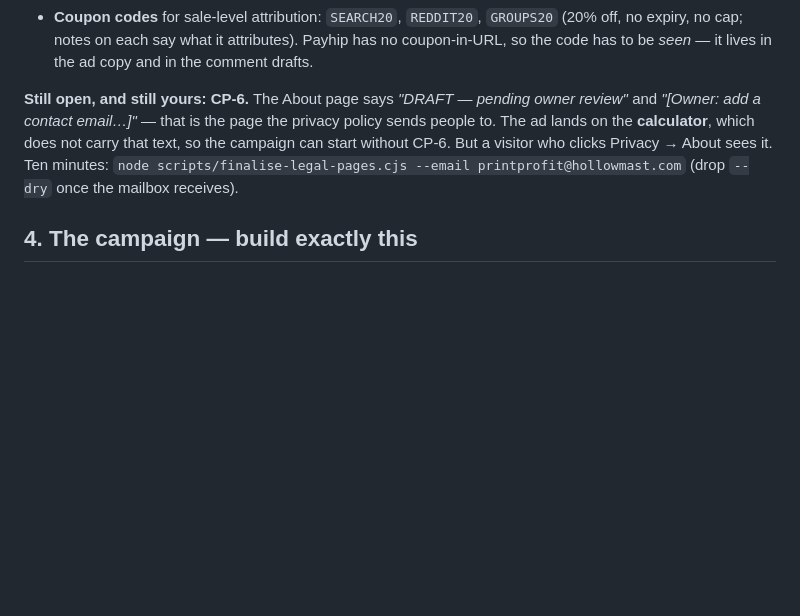
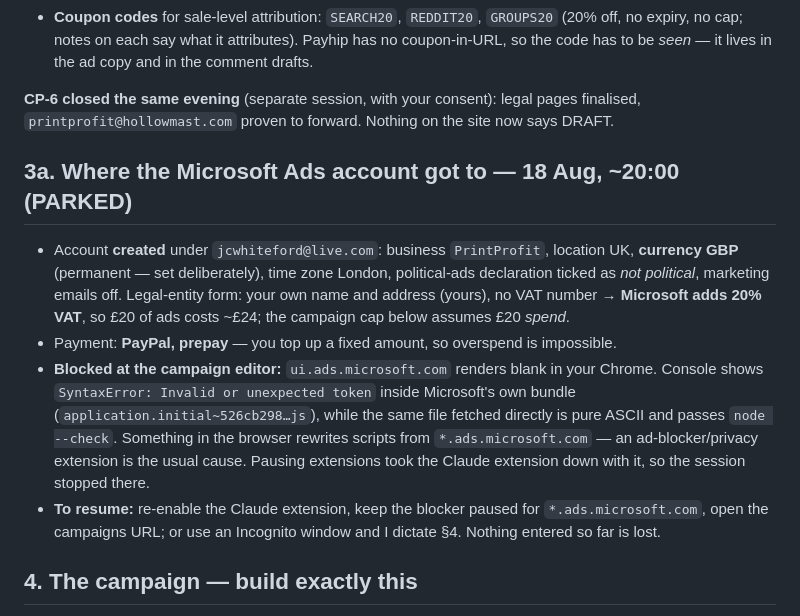
Before and after one commit to riglerkarve/profitprint, a Markdown page: marketing/PAID-TEST.md, the part around the change. Drawn GitHub-style; blank space fills up the shorter version.

Commit message:
PAID-TEST: record where the Microsoft Ads account got to and why it is parked
Co-Authored-By: Claude Fable 5 <noreply@anthropic.com>

```diff
--- a/marketing/PAID-TEST.md
+++ b/marketing/PAID-TEST.md
@@ -75,12 +75,26 @@ reading the project for this plan and are **done and verified**:
   no expiry, no cap; notes on each say what it attributes). Payhip has no coupon-in-URL, so
   the code has to be *seen* — it lives in the ad copy and in the comment drafts.
 
-**Still open, and still yours: CP-6.** The About page says *"DRAFT — pending owner review"*
-and *"[Owner: add a contact email…]"* — that is the page the privacy policy sends people to.
-The ad lands on the **calculator**, which does not carry that text, so the campaign can start
-without CP-6. But a visitor who clicks Privacy → About sees it. Ten minutes:
-`node scripts/finalise-legal-pages.cjs --email printprofit@hollowmast.com` (drop `--dry`
-once the mailbox receives).
+**CP-6 closed the same evening** (separate session, with your consent): legal pages
+finalised, `printprofit@hollowmast.com` proven to forward. Nothing on the site now says DRAFT.
+
+## 3a. Where the Microsoft Ads account got to — 18 Aug, ~20:00 (PARKED)
+
+- Account **created** under `jcwhiteford@live.com`: business `PrintProfit`, location UK,
+  **currency GBP** (permanent — set deliberately), time zone London, political-ads
+  declaration ticked as *not political*, marketing emails off. Legal-entity form: your own
+  name and address (yours), no VAT number → **Microsoft adds 20% VAT**, so £20 of ads costs
+  ~£24; the campaign cap below assumes £20 *spend*.
+- Payment: **PayPal, prepay** — you top up a fixed amount, so overspend is impossible.
+- **Blocked at the campaign editor:** `ui.ads.microsoft.com` renders blank in your Chrome.
+  Console shows `SyntaxError: Invalid or unexpected token` inside Microsoft's own bundle
+  (`application.initial~526cb298…js`), while the same file fetched directly is pure ASCII and
+  passes `node --check`. Something in the browser rewrites scripts from `*.ads.microsoft.com`
+  — an ad-blocker/privacy extension is the usual cause. Pausing extensions took the Claude
+  extension down with it, so the session stopped there.
+- **To resume:** re-enable the Claude extension, keep the blocker paused for
+  `*.ads.microsoft.com`, open the campaigns URL; or use an Incognito window and I dictate §4.
+  Nothing entered so far is lost.
 
 ## 4. The campaign — build exactly this
 
```
